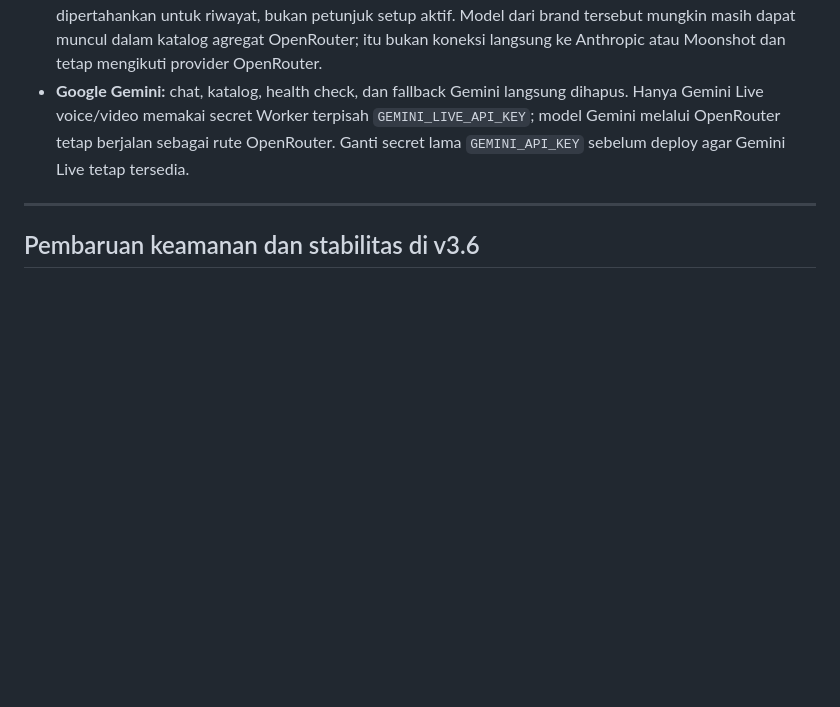
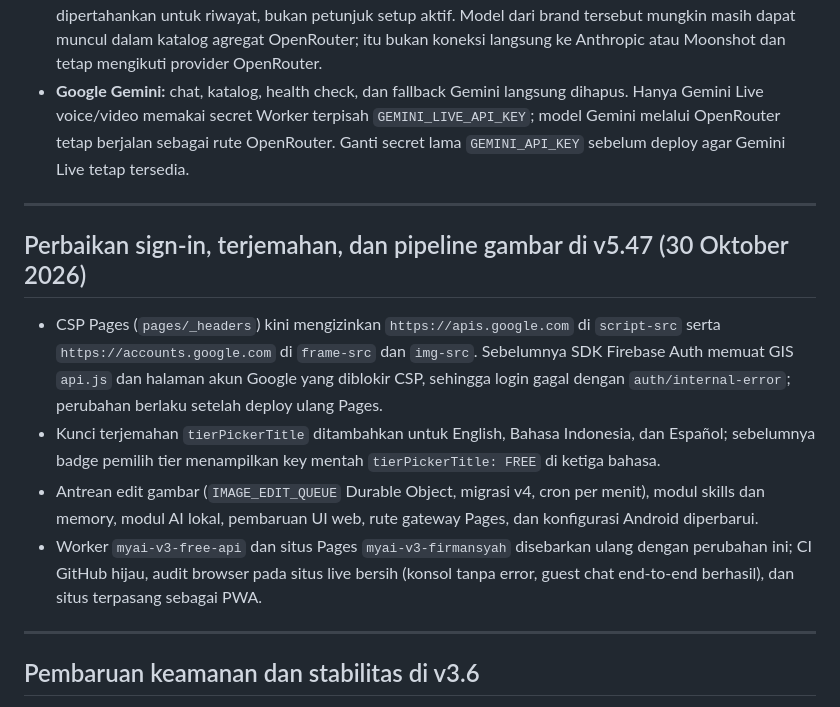
Before and after one commit to firmansyahazharikuy6-spec/My-AI-main, a Markdown page: CHANGELOG.md, the part around the change. Drawn GitHub-style; blank space fills up the shorter version.

```diff
--- a/CHANGELOG.md
+++ b/CHANGELOG.md
@@ -10,6 +10,15 @@ Riwayat ini dipindahkan dari README lama dan dipertahankan sebagai arsip. Isi di
 - **Harga:** label tier/harga dalam katalog bukan jaminan biaya nol, akses provider, atau ketersediaan. Verifikasi tarif serta syarat retensi pada provider yang benar-benar dipakai.
 - **Provider langsung yang dihapus:** adapter Anthropic Claude dan Moonshot Kimi tidak lagi tersedia sebagai provider langsung pada UI atau Worker. Catatan lama tentang integrasi dan secret-nya di bawah dipertahankan untuk riwayat, bukan petunjuk setup aktif. Model dari brand tersebut mungkin masih dapat muncul dalam katalog agregat OpenRouter; itu bukan koneksi langsung ke Anthropic atau Moonshot dan tetap mengikuti provider OpenRouter.
 - **Google Gemini:** chat, katalog, health check, dan fallback Gemini langsung dihapus. Hanya Gemini Live voice/video memakai secret Worker terpisah `GEMINI_LIVE_API_KEY`; model Gemini melalui OpenRouter tetap berjalan sebagai rute OpenRouter. Ganti secret lama `GEMINI_API_KEY` sebelum deploy agar Gemini Live tetap tersedia.
+
+---
+
+## Perbaikan sign-in, terjemahan, dan pipeline gambar di v5.47 (30 Oktober 2026)
+
+- CSP Pages (`pages/_headers`) kini mengizinkan `https://apis.google.com` di `script-src` serta `https://accounts.google.com` di `frame-src` dan `img-src`. Sebelumnya SDK Firebase Auth memuat GIS `api.js` dan halaman akun Google yang diblokir CSP, sehingga login gagal dengan `auth/internal-error`; perubahan berlaku setelah deploy ulang Pages.
+- Kunci terjemahan `tierPickerTitle` ditambahkan untuk English, Bahasa Indonesia, dan Español; sebelumnya badge pemilih tier menampilkan key mentah `tierPickerTitle: FREE` di ketiga bahasa.
+- Antrean edit gambar (`IMAGE_EDIT_QUEUE` Durable Object, migrasi v4, cron per menit), modul skills dan memory, modul AI lokal, pembaruan UI web, rute gateway Pages, dan konfigurasi Android diperbarui.
+- Worker `myai-v3-free-api` dan situs Pages `myai-v3-firmansyah` disebarkan ulang dengan perubahan ini; CI GitHub hijau, audit browser pada situs live bersih (konsol tanpa error, guest chat end-to-end berhasil), dan situs terpasang sebagai PWA.
 
 ---
 ## Pembaruan keamanan dan stabilitas di v3.6
```
Also changed, not shown: README.md (+5 -1 lines).
